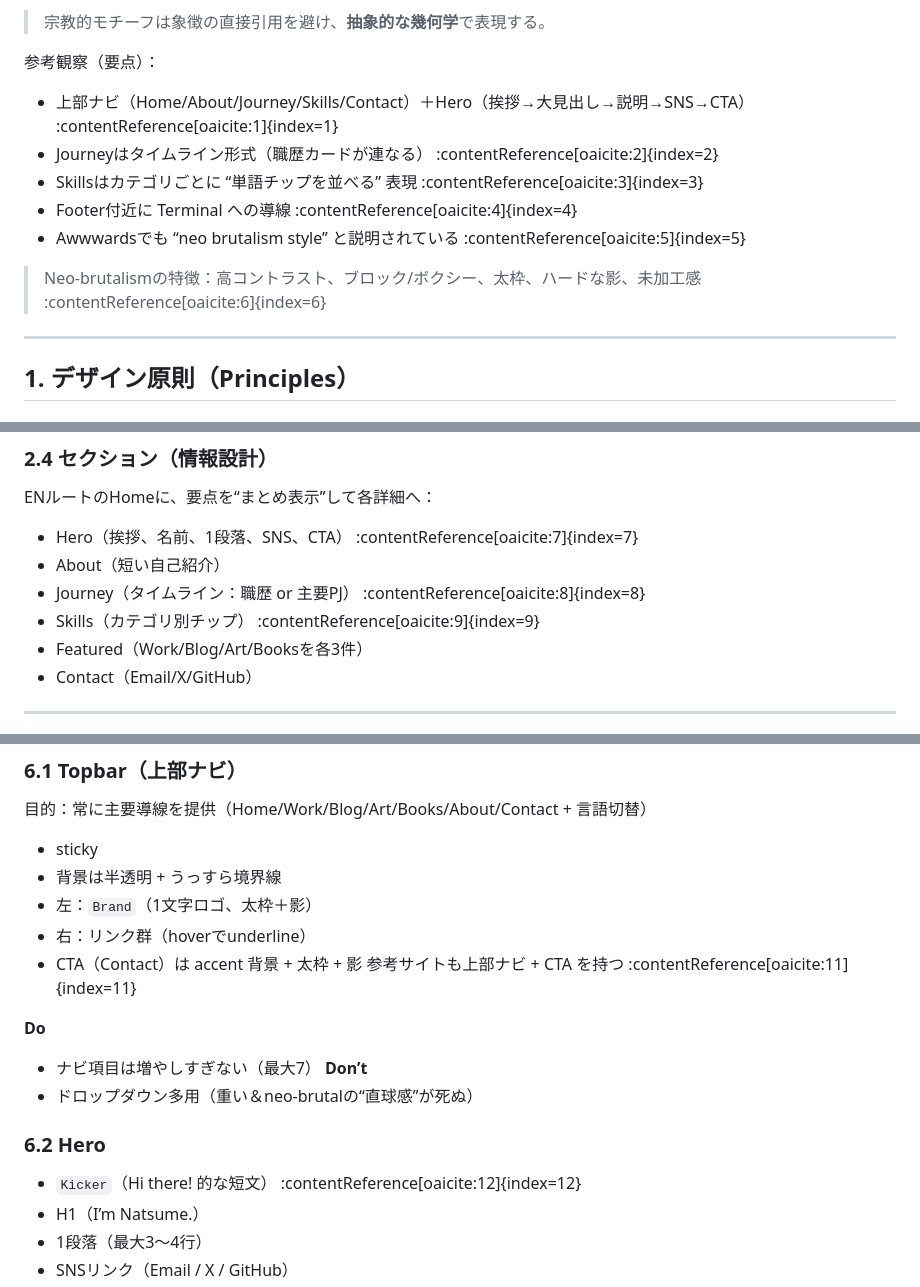
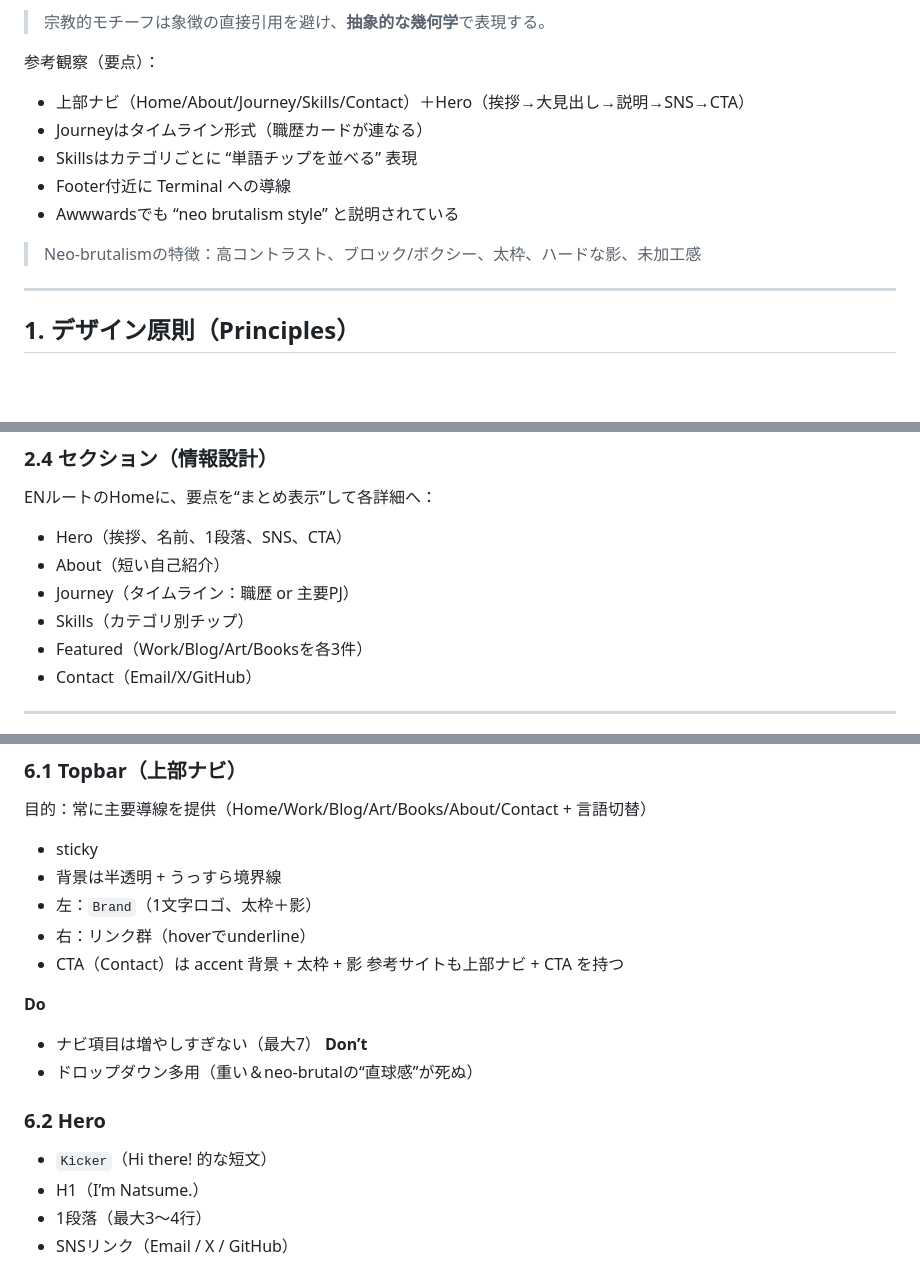
Before and after one commit to nomuman/nomuman.github.io, a Markdown page: docs/UI_DESIGN_GUIDE.md, 3 parts joined by grey strips. Rendered like a GitHub page; blank space fills up the shorter version.

```diff
--- a/docs/UI_DESIGN_GUIDE.md
+++ b/docs/UI_DESIGN_GUIDE.md
@@ -17,13 +17,13 @@ Personal Website UIデザイン指南書（Neo-Brutal Resume / “Marjo風の空
 > 宗教的モチーフは象徴の直接引用を避け、**抽象的な幾何学**で表現する。
 
 参考観察（要点）：
-- 上部ナビ（Home/About/Journey/Skills/Contact）＋Hero（挨拶→大見出し→説明→SNS→CTA） :contentReference[oaicite:1]{index=1}
-- Journeyはタイムライン形式（職歴カードが連なる） :contentReference[oaicite:2]{index=2}
-- Skillsはカテゴリごとに “単語チップを並べる” 表現 :contentReference[oaicite:3]{index=3}
-- Footer付近に Terminal への導線 :contentReference[oaicite:4]{index=4}
-- Awwwardsでも “neo brutalism style” と説明されている :contentReference[oaicite:5]{index=5}
+- 上部ナビ（Home/About/Journey/Skills/Contact）＋Hero（挨拶→大見出し→説明→SNS→CTA）
+- Journeyはタイムライン形式（職歴カードが連なる）
+- Skillsはカテゴリごとに “単語チップを並べる” 表現
+- Footer付近に Terminal への導線
+- Awwwardsでも “neo brutalism style” と説明されている
 
-> Neo-brutalismの特徴：高コントラスト、ブロック/ボクシー、太枠、ハードな影、未加工感 :contentReference[oaicite:6]{index=6}
+> Neo-brutalismの特徴：高コントラスト、ブロック/ボクシー、太枠、ハードな影、未加工感
 
 ---
 
@@ -65,10 +65,10 @@ Personal Website UIデザイン指南書（Neo-Brutal Resume / “Marjo風の空
 
 ### 2.4 セクション（情報設計）
 ENルートのHomeに、要点を“まとめ表示”して各詳細へ：
-- Hero（挨拶、名前、1段落、SNS、CTA） :contentReference[oaicite:7]{index=7}
+- Hero（挨拶、名前、1段落、SNS、CTA）
 - About（短い自己紹介）
-- Journey（タイムライン：職歴 or 主要PJ） :contentReference[oaicite:8]{index=8}
-- Skills（カテゴリ別チップ） :contentReference[oaicite:9]{index=9}
+- Journey（タイムライン：職歴 or 主要PJ）
+- Skills（カテゴリ別チップ）
 - Featured（Work/Blog/Art/Booksを各3件）
 - Contact（Email/X/GitHub）
 
@@ -144,7 +144,7 @@ ENルートのHomeに、要点を“まとめ表示”して各詳細へ：
 - 左：`Brand`（1文字ロゴ、太枠＋影）
 - 右：リンク群（hoverでunderline）
 - CTA（Contact）は accent 背景 + 太枠 + 影
-参考サイトも上部ナビ + CTA を持つ :contentReference[oaicite:11]{index=11}
+参考サイトも上部ナビ + CTA を持つ
 
 **Do**
 - ナビ項目は増やしすぎない（最大7）
@@ -152,7 +152,7 @@ ENルートのHomeに、要点を“まとめ表示”して各詳細へ：
 - ドロップダウン多用（重い＆neo-brutalの“直球感”が死ぬ）
 
 ### 6.2 Hero
-- `Kicker`（Hi there! 的な短文） :contentReference[oaicite:12]{index=12}
+- `Kicker`（Hi there! 的な短文）
 - H1（I’m Natsume.）
 - 1段落（最大3〜4行）
 - SNSリンク（Email / X / GitHub）
```
Also changed, not shown: other parts of docs/UI_DESIGN_GUIDE.md (+7 -7 lines), docs/DESIGN.md (+11 -11 lines), docs/SHIN_BRUTALISM_GUIDE.md (added, +170 -0 lines).
